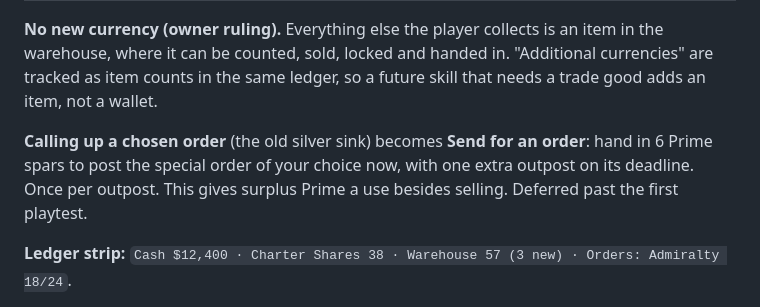
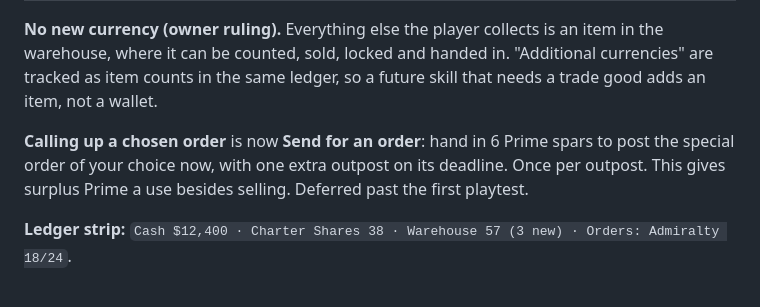
Before and after one commit to BigFable/outpost-company, a Markdown page: docs/design/prime-timber-drops-inventory.md, the part around the change. Rendered like a GitHub page.

Commit message:
Design spec: drop last silver reference
Co-Authored-By: Claude Opus 5.5 <noreply@anthropic.com>
Claude-Session: https://claude.ai/code/session_019j6LhHgY2r7JsabFdYjjDT

```diff
--- a/docs/design/prime-timber-drops-inventory.md
+++ b/docs/design/prime-timber-drops-inventory.md
@@ -93,7 +93,7 @@ Why: the warehouse is the company's store at Landfall, and it is shared with Saw
 
 **No new currency (owner ruling).** Everything else the player collects is an item in the warehouse, where it can be counted, sold, locked and handed in. "Additional currencies" are tracked as item counts in the same ledger, so a future skill that needs a trade good adds an item, not a wallet.
 
-**Calling up a chosen order** (the old silver sink) becomes **Send for an order**: hand in 6 Prime spars to post the special order of your choice now, with one extra outpost on its deadline. Once per outpost. This gives surplus Prime a use besides selling. Deferred past the first playtest.
+**Calling up a chosen order** is now **Send for an order**: hand in 6 Prime spars to post the special order of your choice now, with one extra outpost on its deadline. Once per outpost. This gives surplus Prime a use besides selling. Deferred past the first playtest.
 
 **Ledger strip:** `Cash $12,400 · Charter Shares 38 · Warehouse 57 (3 new) · Orders: Admiralty 18/24`.
 - Cash and Charter Shares are the two currencies.
```
